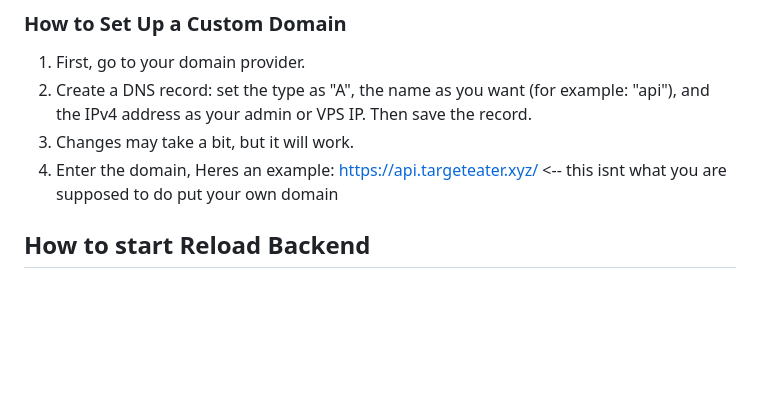
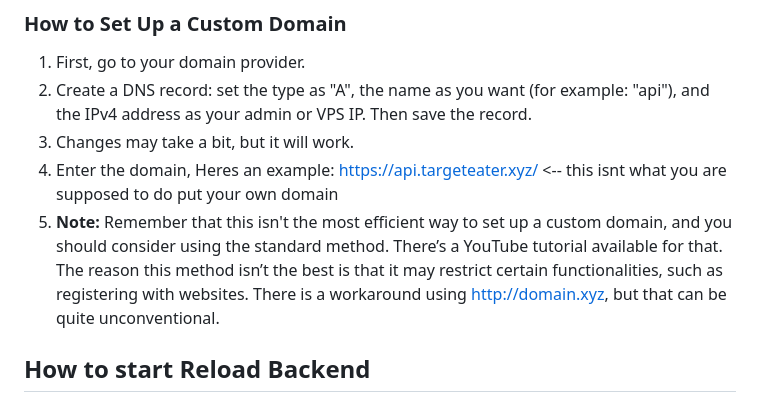
Before and after one commit to Project-Reload/Reload-Backend, a Markdown page: README.md, the part around the change. Drawn GitHub-style; blank space fills up the shorter version.

```diff
--- a/README.md
+++ b/README.md
@@ -105,6 +105,7 @@ Created by [Burlone](https://github.com/burlone0), This is a modded backend, all
 2) Create a DNS record: set the type as "A", the name as you want (for example: "api"), and the IPv4 address as your admin or VPS IP. Then save the record.
 3) Changes may take a bit, but it will work.
 4) Enter the domain, Heres an example: https://api.targeteater.xyz/ <-- this isnt what you are supposed to do put your own domain
+5) **Note:** Remember that this isn't the most efficient way to set up a custom domain, and you should consider using the standard method. There’s a YouTube tutorial available for that. The reason this method isn’t the best is that it may restrict certain functionalities, such as registering with websites. There is a workaround using http://domain.xyz, but that can be quite unconventional.
 
 ## How to start Reload Backend
 1) Install [NodeJS](https://nodejs.org/en/) and [MongoDB](https://www.mongodb.com/try/download/community).
```
